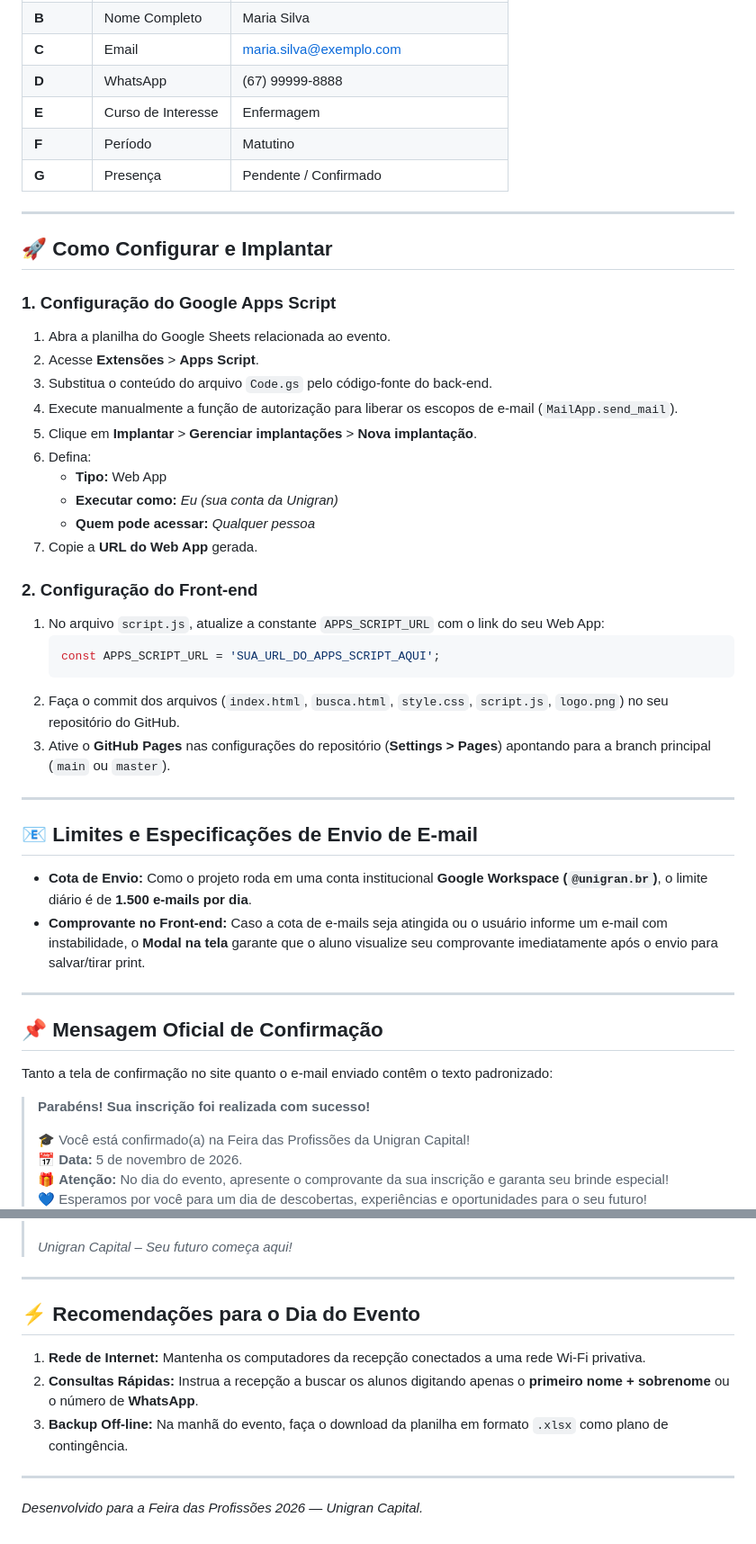
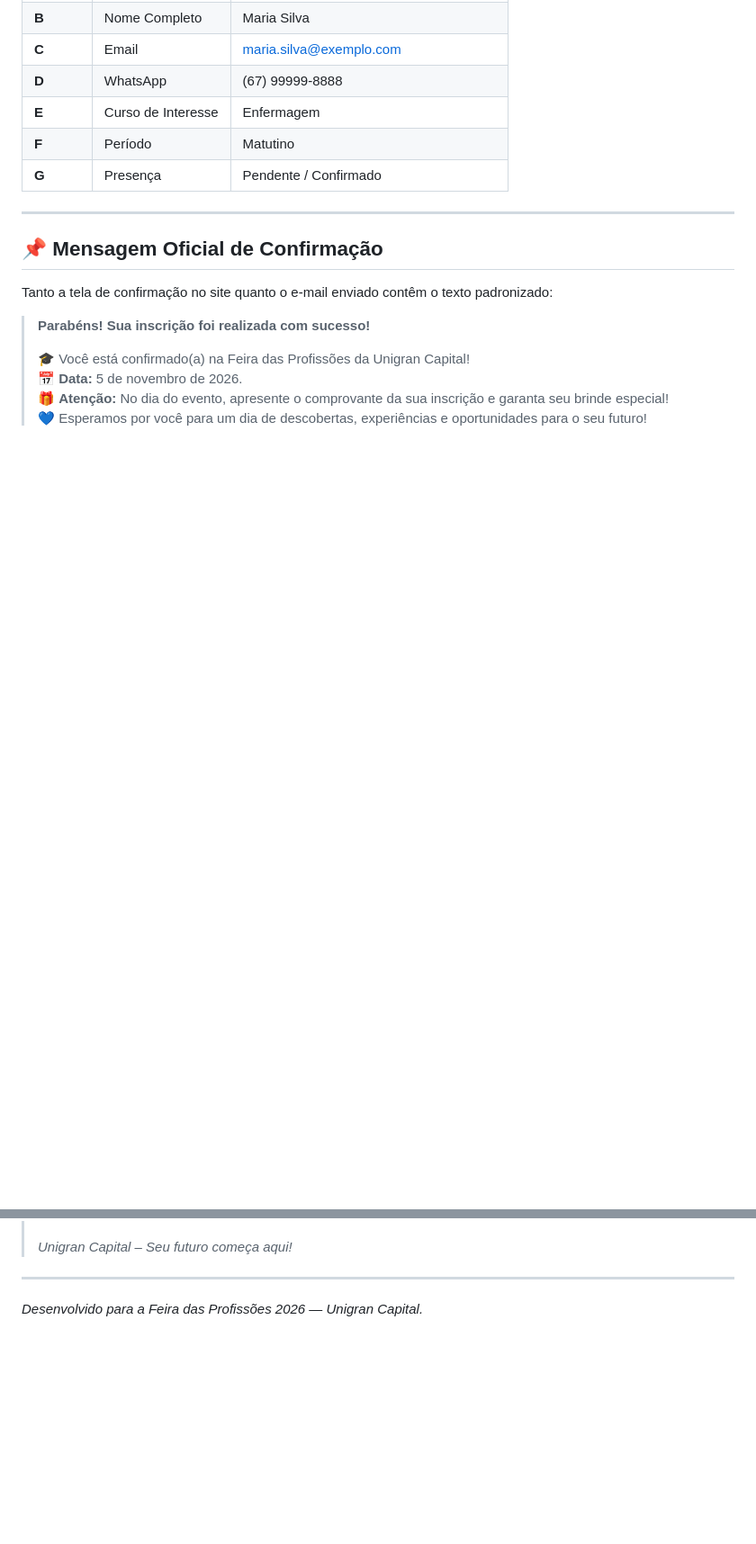
Before and after one commit to prof-emersonsantos/FeiradasProfissoes, a Markdown page: README.md, 2 parts joined by grey strips. Shown at 90% size. Drawn GitHub-style; blank space fills up the shorter version.

Commit message:
alterado

````diff
--- a/README.md
+++ b/README.md
@@ -54,36 +54,7 @@ A planilha associada deve conter as seguintes colunas em ordem:
 | **F** | Período | Matutino |
 | **G** | Presença | Pendente / Confirmado |
 
----
 
-## 🚀 Como Configurar e Implantar
-
-### 1. Configuração do Google Apps Script
-1. Abra a planilha do Google Sheets relacionada ao evento.
-2. Acesse **Extensões** > **Apps Script**.
-3. Substitua o conteúdo do arquivo `Code.gs` pelo código-fonte do back-end.
-4. Execute manualmente a função de autorização para liberar os escopos de e-mail (`MailApp.send_mail`).
-5. Clique em **Implantar** > **Gerenciar implantações** > **Nova implantação**.
-6. Defina:
-   * **Tipo:** Web App
-   * **Executar como:** *Eu (sua conta da Unigran)*
-   * **Quem pode acessar:** *Qualquer pessoa*
-7. Copie a **URL do Web App** gerada.
-
-### 2. Configuração do Front-end
-1. No arquivo `script.js`, atualize a constante `APPS_SCRIPT_URL` com o link do seu Web App:
-   ```javascript
-   const APPS_SCRIPT_URL = 'SUA_URL_DO_APPS_SCRIPT_AQUI';
-   ```
-2. Faça o commit dos arquivos (`index.html`, `busca.html`, `style.css`, `script.js`, `logo.png`) no seu repositório do GitHub.
-3. Ative o **GitHub Pages** nas configurações do repositório (**Settings > Pages**) apontando para a branch principal (`main` ou `master`).
-
----
-
-## 📧 Limites e Especificações de Envio de E-mail
-
-*   **Cota de Envio:** Como o projeto roda em uma conta institucional **Google Workspace (`@unigran.br`)**, o limite diário é de **1.500 e-mails por dia**.
-*   **Comprovante no Front-end:** Caso a cota de e-mails seja atingida ou o usuário informe um e-mail com instabilidade, o **Modal na tela** garante que o aluno visualize seu comprovante imediatamente após o envio para salvar/tirar print.
 
 ---
 
@@ -102,12 +73,5 @@ Tanto a tela de confirmação no site quanto o e-mail enviado contêm o texto pa
 
 ---
 
-## ⚡ Recomendações para o Dia do Evento
-
-1. **Rede de Internet:** Mantenha os computadores da recepção conectados a uma rede Wi-Fi privativa.
-2. **Consultas Rápidas:** Instrua a recepção a buscar os alunos digitando apenas o **primeiro nome + sobrenome** ou o número de **WhatsApp**.
-3. **Backup Off-line:** Na manhã do evento, faça o download da planilha em formato `.xlsx` como plano de contingência.
-
----
 
 *Desenvolvido para a Feira das Profissões 2026 — Unigran Capital.*
````
